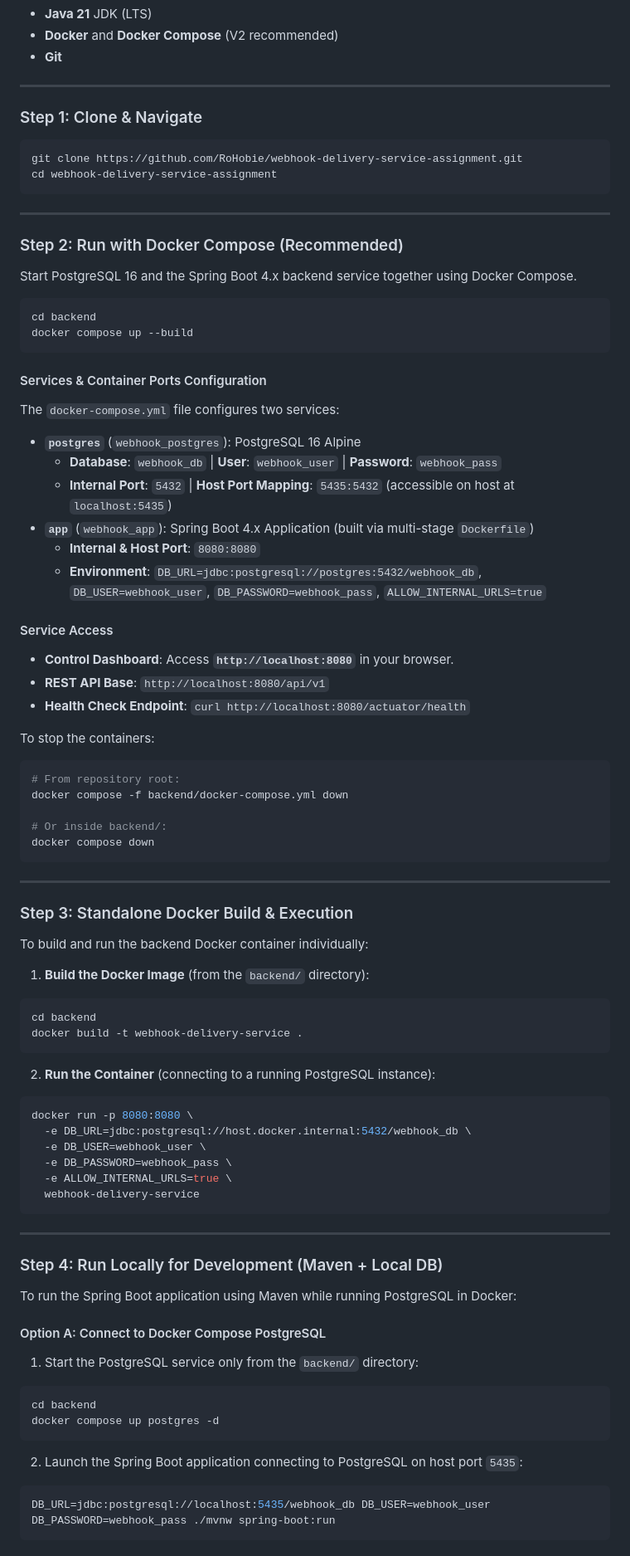
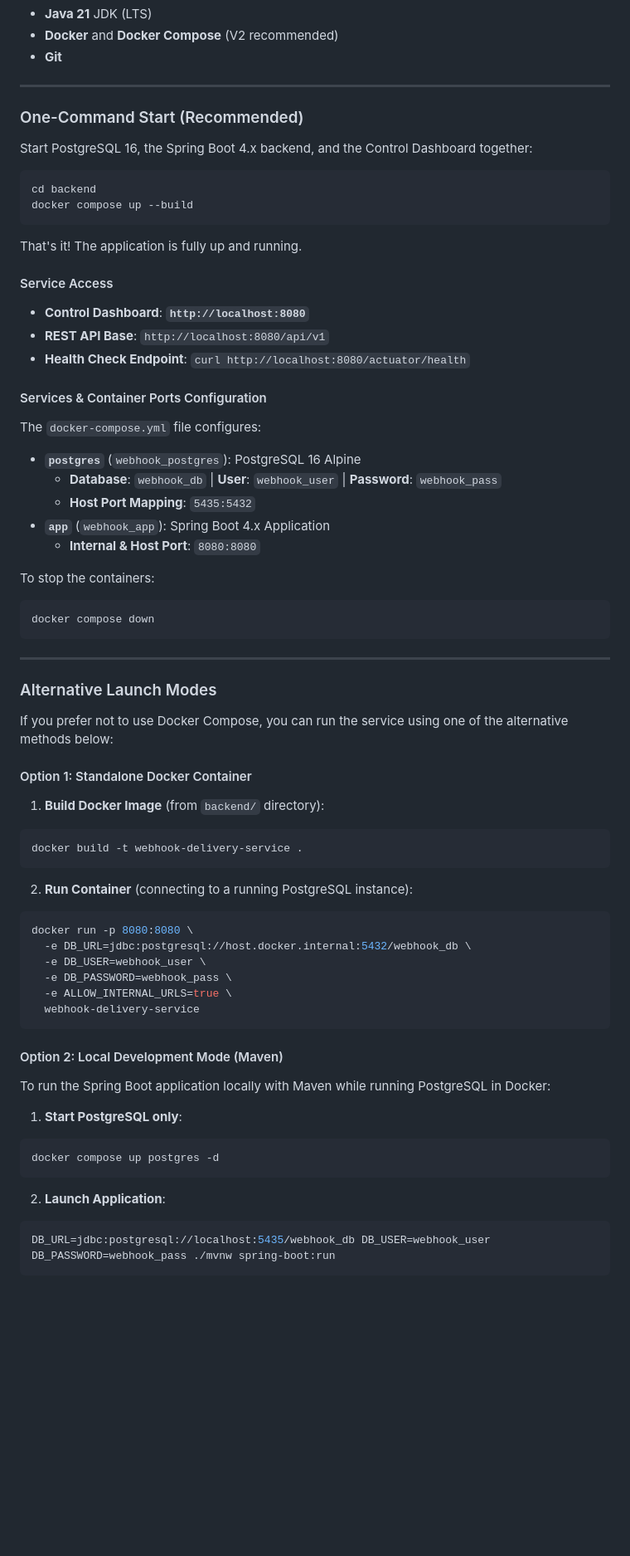
Before and after one commit to RoHobie/webhook-delivery-service-assignment, a Markdown page: README.md, the part around one of its changes. Shown at 83% size. GitHub-like rendering; blank space fills up the shorter version.

Commit message:
cleanup readme

````diff
--- a/README.md
+++ b/README.md
@@ -39,59 +39,49 @@ For detailed technical design documents, API specifications, and architectural r
 
 ---
 
-### Step 1: Clone & Navigate
+### One-Command Start (Recommended)
 
-```bash
-git clone https://github.com/RoHobie/webhook-delivery-service-assignment.git
-cd webhook-delivery-service-assignment
-```
+Start PostgreSQL 16, the Spring Boot 4.x backend, and the Control Dashboard together:
 
----
-
-### Step 2: Run with Docker Compose (Recommended)
-
-Start PostgreSQL 16 and the Spring Boot 4.x backend service together using Docker Compose.
 ```bash
 cd backend
 docker compose up --build
 ```
 
-#### Services & Container Ports Configuration
-The `docker-compose.yml` file configures two services:
-- **`postgres`** (`webhook_postgres`): PostgreSQL 16 Alpine
-  - **Database**: `webhook_db` | **User**: `webhook_user` | **Password**: `webhook_pass`
-  - **Internal Port**: `5432` | **Host Port Mapping**: `5435:5432` (accessible on host at `localhost:5435`)
-- **`app`** (`webhook_app`): Spring Boot 4.x Application (built via multi-stage `Dockerfile`)
-  - **Internal & Host Port**: `8080:8080`
-  - **Environment**: `DB_URL=jdbc:postgresql://postgres:5432/webhook_db`, `DB_USER=webhook_user`, `DB_PASSWORD=webhook_pass`, `ALLOW_INTERNAL_URLS=true`
+That's it! The application is fully up and running.
 
 #### Service Access
-- **Control Dashboard**: Access **`http://localhost:8080`** in your browser.
+- **Control Dashboard**: **`http://localhost:8080`**
 - **REST API Base**: `http://localhost:8080/api/v1`
 - **Health Check Endpoint**: `curl http://localhost:8080/actuator/health`
 
+#### Services & Container Ports Configuration
+The `docker-compose.yml` file configures:
+- **`postgres`** (`webhook_postgres`): PostgreSQL 16 Alpine
+  - **Database**: `webhook_db` | **User**: `webhook_user` | **Password**: `webhook_pass`
+  - **Host Port Mapping**: `5435:5432`
+- **`app`** (`webhook_app`): Spring Boot 4.x Application
+  - **Internal & Host Port**: `8080:8080`
+
 To stop the containers:
 ```bash
-# From repository root:
-docker compose -f backend/docker-compose.yml down
-
-# Or inside backend/:
 docker compose down
 ```
 
 ---
 
-### Step 3: Standalone Docker Build & Execution
+### Alternative Launch Modes
 
-To build and run the backend Docker container individually:
+If you prefer not to use Docker Compose, you can run the service using one of the alternative methods below:
 
-1. **Build the Docker Image** (from the `backend/` directory):
+#### Option 1: Standalone Docker Container
+
+1. **Build Docker Image** (from `backend/` directory):
 ```bash
-cd backend
 docker build -t webhook-delivery-service .
 ```
 
-2. **Run the Container** (connecting to a running PostgreSQL instance):
+2. **Run Container** (connecting to a running PostgreSQL instance):
 ```bash
 docker run -p 8080:8080 \
   -e DB_URL=jdbc:postgresql://host.docker.internal:5432/webhook_db \
@@ -101,19 +91,15 @@ docker run -p 8080:8080 \
   webhook-delivery-service
 ```
 
----
+#### Option 2: Local Development Mode (Maven)
 
-### Step 4: Run Locally for Development (Maven + Local DB)
+To run the Spring Boot application locally with Maven while running PostgreSQL in Docker:
 
-To run the Spring Boot application using Maven while running PostgreSQL in Docker:
-
-#### Option A: Connect to Docker Compose PostgreSQL
-1. Start the PostgreSQL service only from the `backend/` directory:
+1. **Start PostgreSQL only**:
 ```bash
-cd backend
 docker compose up postgres -d
 ```
-2. Launch the Spring Boot application connecting to PostgreSQL on host port `5435`:
+2. **Launch Application**:
 ```bash
 DB_URL=jdbc:postgresql://localhost:5435/webhook_db DB_USER=webhook_user DB_PASSWORD=webhook_pass ./mvnw spring-boot:run
 ```
````
Also changed, not shown: other parts of README.md (+1 -17 lines).
